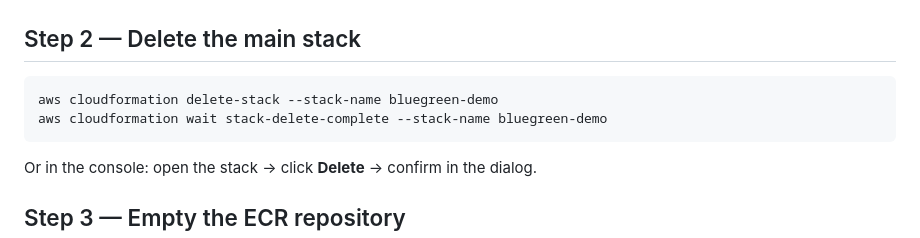
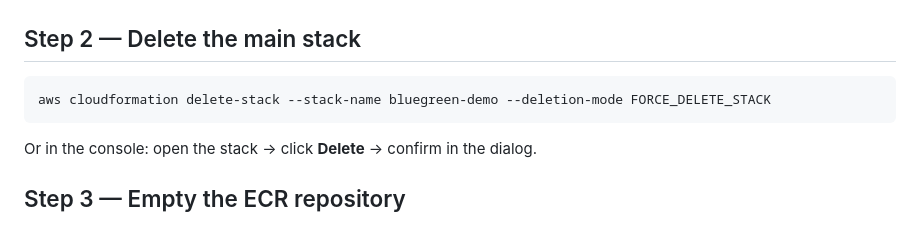
Before and after one commit to Gbengard/blue-green-ecs-deployment, a Markdown page: guide.md, the part around the change. GitHub-like rendering.

Commit message:
Updated Index file

````diff
--- a/guide.md
+++ b/guide.md
@@ -1618,8 +1618,7 @@ aws s3api delete-objects --bucket bluegreen-demo-artifacts-$ACCOUNT_ID \
 ## Step 2 — Delete the main stack
 
 ```bash
-aws cloudformation delete-stack --stack-name bluegreen-demo
-aws cloudformation wait stack-delete-complete --stack-name bluegreen-demo
+aws cloudformation delete-stack --stack-name bluegreen-demo --deletion-mode FORCE_DELETE_STACK
 ```
 
 Or in the console: open the stack → click **Delete** → confirm in the dialog.
````
